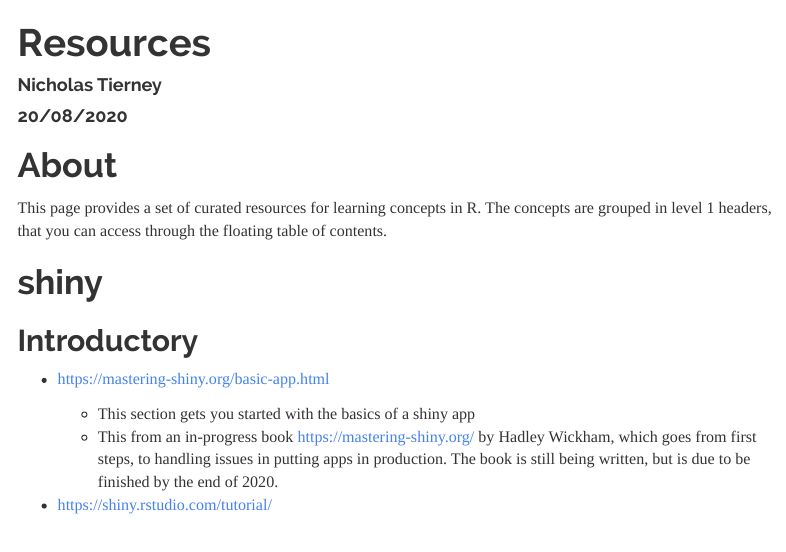
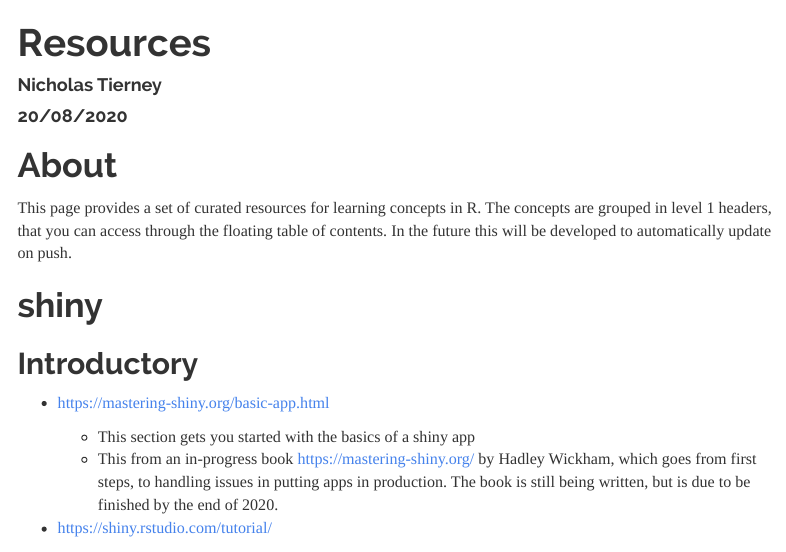
Before and after one commit to numbats/resources, an R Markdown document (index.Rmd): the page in a window 1100 px wide, from its top. Rendered offline with R 4.5, knitr and Pandoc, with nearby package versions; menus at the side of the page are left out.

Commit message:
render rmd?

```diff
--- a/index.Rmd
+++ b/index.Rmd
@@ -13,7 +13,7 @@ output:
 
 This page provides a set of curated resources for learning concepts in R. The
 concepts are grouped in level 1 headers, that you can access through the
-floating table of contents.
+floating table of contents. In the future this will be developed to automatically update on push.
 
 # shiny
 
```
